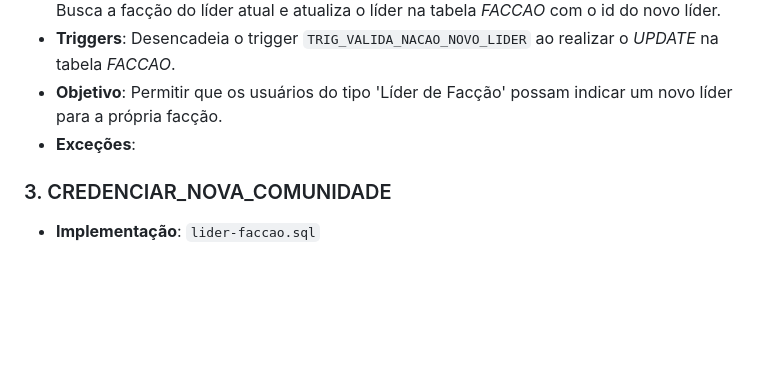
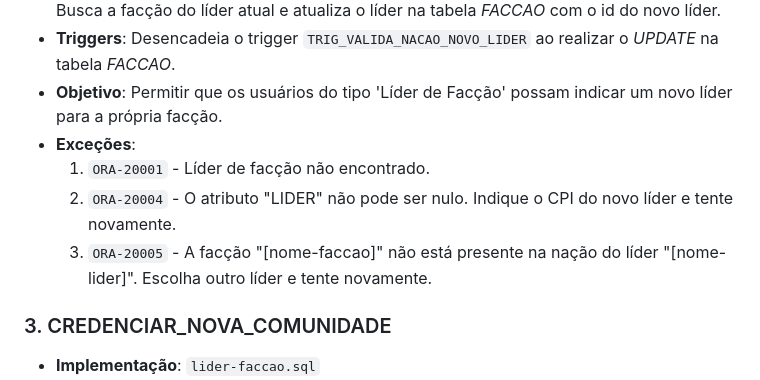
Before and after one commit to lucasloureiror/projeto-lab-bd, a Markdown page: scripts/README.md, the part around the change. Drawn GitHub-style; blank space fills up the shorter version.

Commit message:
fix: exceções da proc indicar_novo_lider

```diff
--- a/scripts/README.md
+++ b/scripts/README.md
@@ -193,6 +193,9 @@ Inclui as seguintes funções/procedimentos:
 - **Triggers**: Desencadeia o trigger `TRIG_VALIDA_NACAO_NOVO_LIDER` ao realizar o *UPDATE* na tabela *FACCAO*.
 - **Objetivo**: Permitir que os usuários do tipo 'Líder de Facção' possam indicar um novo líder para a própria facção.
 - **Exceções**:
+    1. `ORA-20001` - Líder de facção não encontrado.
+    2. `ORA-20004` - O atributo "LIDER" não pode ser nulo. Indique o CPI do novo líder e tente novamente.
+    3. `ORA-20005` - A facção "[nome-faccao]" não está presente na nação do líder "[nome-lider]". Escolha outro líder e tente novamente.
 
 
 ### 3. CREDENCIAR_NOVA_COMUNIDADE
```
